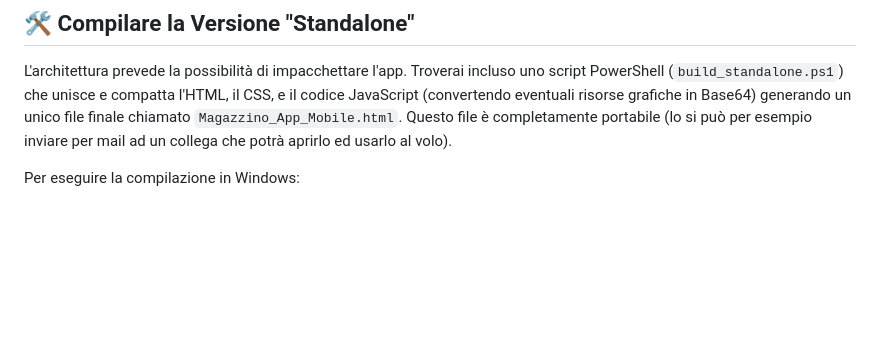
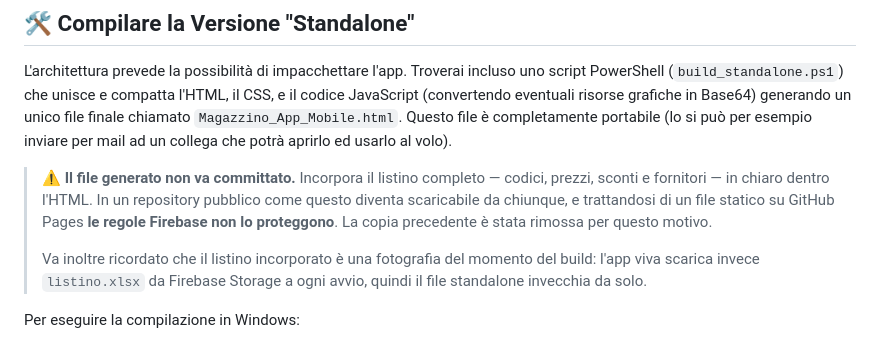
Before and after one commit to igorbonfanti/magazzino-gestionale, a Markdown page: README.md, the part around the change. Drawn GitHub-style; blank space fills up the shorter version.

```diff
--- a/README.md
+++ b/README.md
@@ -54,6 +54,16 @@ L'applicazione consuma cataloghi in formato foglio di calcolo. Al primo avvio, t
 L'architettura prevede la possibilità di impacchettare l'app. Troverai incluso uno script PowerShell (`build_standalone.ps1`) che unisce e compatta l'HTML, il CSS, e il codice JavaScript (convertendo eventuali risorse grafiche in Base64) generando un unico file finale chiamato `Magazzino_App_Mobile.html`.
 Questo file è completamente portabile (lo si può per esempio inviare per mail ad un collega che potrà aprirlo ed usarlo al volo).
 
+> ⚠️ **Il file generato non va committato.** Incorpora il listino completo —
+> codici, prezzi, sconti e fornitori — in chiaro dentro l'HTML. In un repository
+> pubblico come questo diventa scaricabile da chiunque, e trattandosi di un file
+> statico su GitHub Pages **le regole Firebase non lo proteggono**. La copia
+> precedente è stata rimossa per questo motivo.
+>
+> Va inoltre ricordato che il listino incorporato è una fotografia del momento
+> del build: l'app viva scarica invece `listino.xlsx` da Firebase Storage a ogni
+> avvio, quindi il file standalone invecchia da solo.
+
 Per eseguire la compilazione in Windows:
 1. Apri il terminale **Windows PowerShell**.
 2. Naviga nella root del progetto.
```
